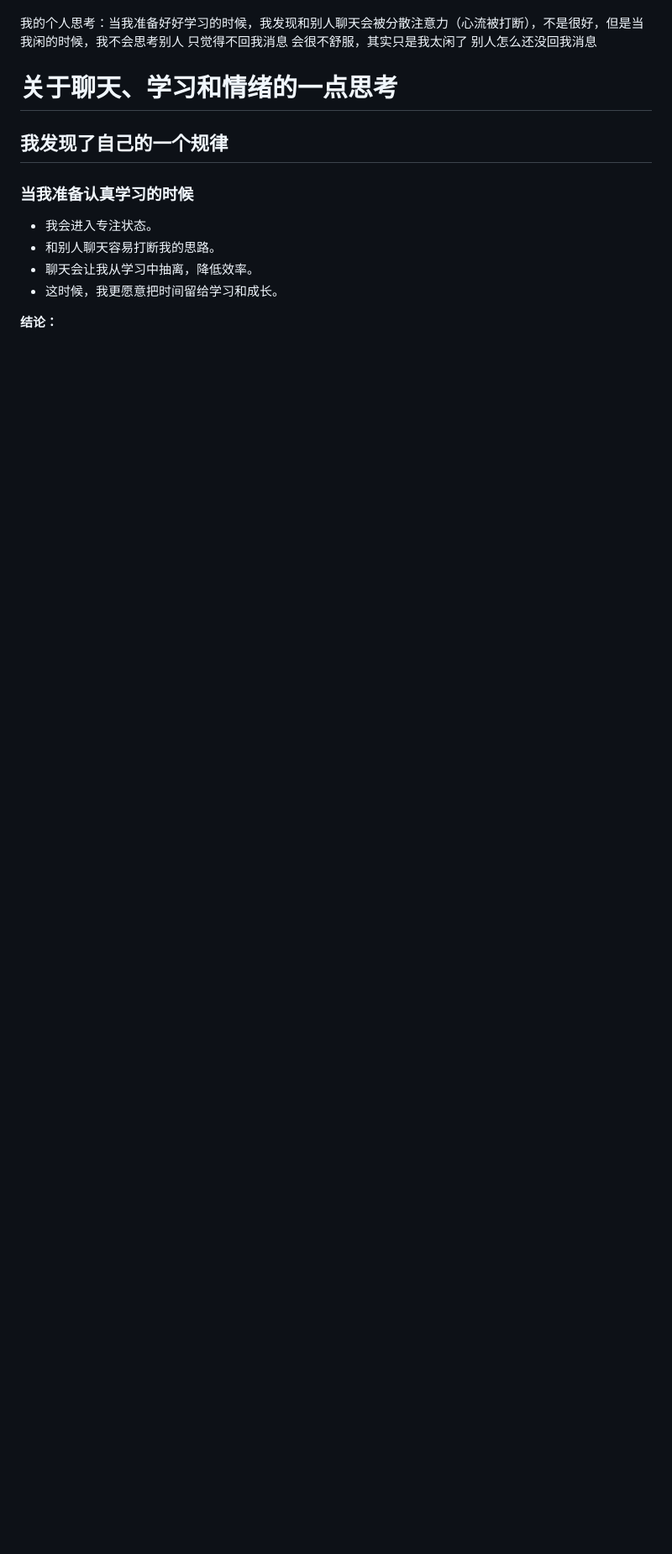
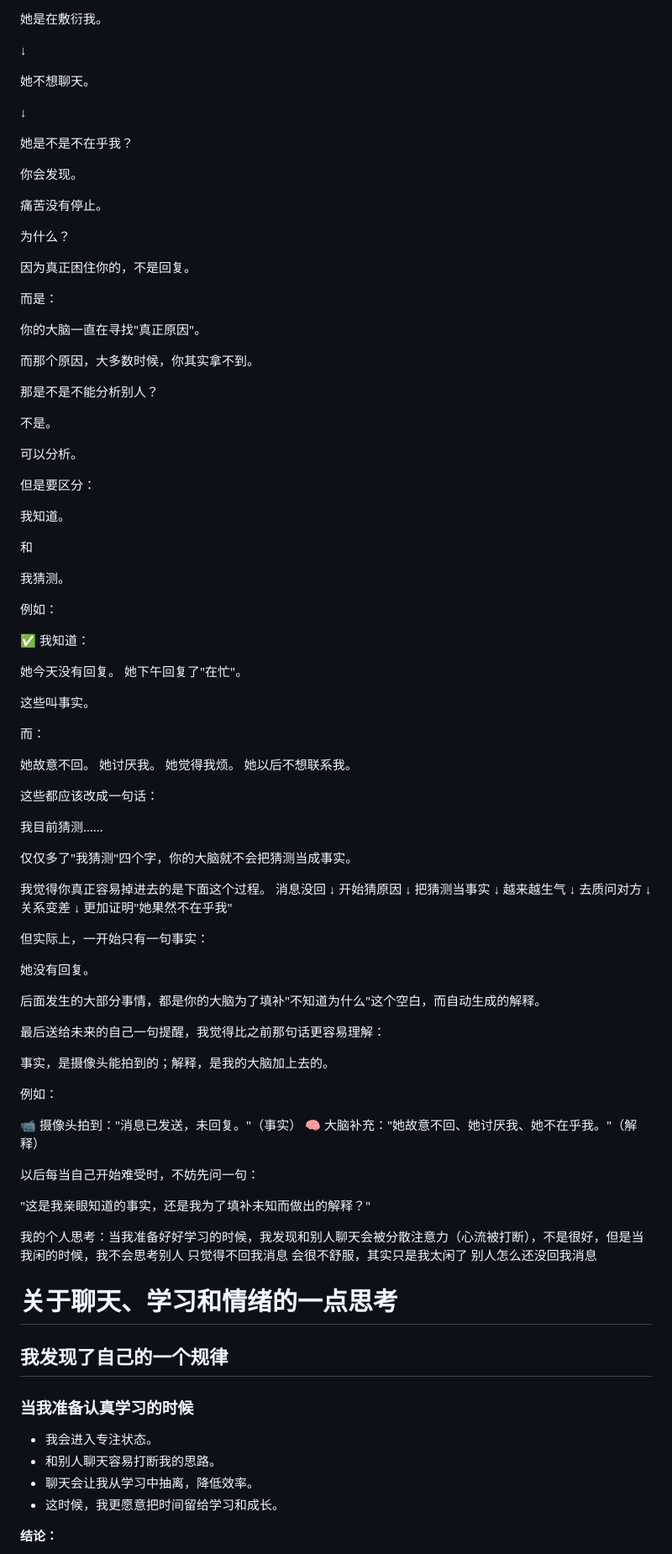
Before and after one commit to huiminxu/RAG, a Markdown page: kb/self/self-thinking.md, the part around one of its changes. Shown at 84% size. GitHub-like rendering; blank space fills up the shorter version.

```diff
--- a/kb/self/self-thinking.md
+++ b/kb/self/self-thinking.md
@@ -2,3 +202,96 @@
+她是在敷衍我。
+
+↓
+
+她不想聊天。
+
+↓
+
+她是不是不在乎我？
+
+你会发现。
+
+痛苦没有停止。
+
+为什么？
+
+因为真正困住你的，不是回复。
+
+而是：
+
+你的大脑一直在寻找"真正原因"。
+
+而那个原因，大多数时候，你其实拿不到。
+
+那是不是不能分析别人？
+
+不是。
+
+可以分析。
+
+但是要区分：
+
+我知道。
+
+和
+
+我猜测。
+
+例如：
+
+✅ 我知道：
+
+她今天没有回复。
+她下午回复了"在忙"。
+
+这些叫事实。
+
+而：
+
+她故意不回。
+她讨厌我。
+她觉得我烦。
+她以后不想联系我。
+
+这些都应该改成一句话：
+
+我目前猜测……
+
+仅仅多了"我猜测"四个字，你的大脑就不会把猜测当成事实。
+
+我觉得你真正容易掉进去的是下面这个过程。
+消息没回
+        ↓
+开始猜原因
+        ↓
+把猜测当事实
+        ↓
+越来越生气
+        ↓
+去质问对方
+        ↓
+关系变差
+        ↓
+更加证明"她果然不在乎我"
+
+但实际上，一开始只有一句事实：
+
+她没有回复。
+
+后面发生的大部分事情，都是你的大脑为了填补"不知道为什么"这个空白，而自动生成的解释。
+
+最后送给未来的自己一句提醒，我觉得比之前那句话更容易理解：
+
+事实，是摄像头能拍到的；解释，是我的大脑加上去的。
+
+例如：
+
+📹 摄像头拍到："消息已发送，未回复。"（事实）
+🧠 大脑补充："她故意不回、她讨厌我、她不在乎我。"（解释）
+
+以后每当自己开始难受时，不妨先问一句：
+
+"这是我亲眼知道的事实，还是我为了填补未知而做出的解释？"
 
 我的个人思考：当我准备好好学习的时候，我发现和别人聊天会被分散注意力（心流被打断），不是很好，但是当我闲的时候，我不会思考别人 只觉得不回我消息 会很不舒服，其实只是我太闲了
 别人怎么还没回我消息
```
Also changed, not shown: other parts of kb/self/self-thinking.md (+203 -0 lines).
